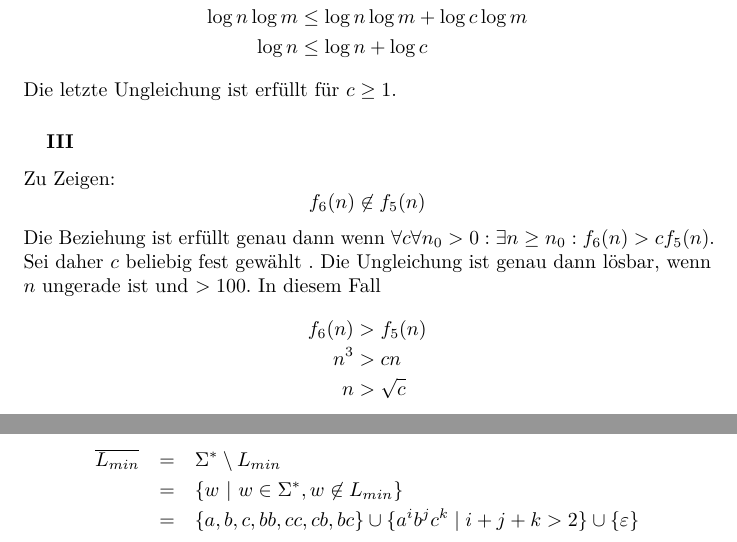
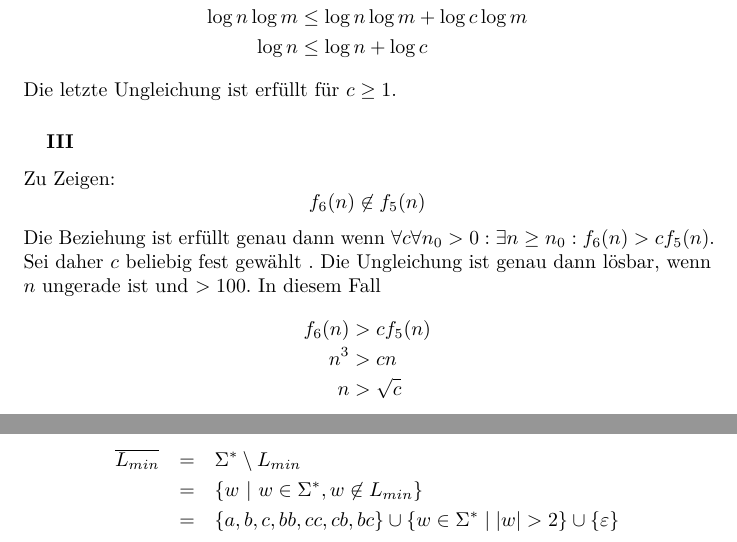
Before and after one commit to themightyoarfish/info-d, a LaTeX document (Blatt 1/Blatt 1.tex): two parts of page 2 of 4, joined at a grey line, cut so that both start at the same text. Compiled offline with pdfLaTeX.

Commit message:
updated ex 1.3

```diff
--- a/Blatt 1/Blatt 1.tex
+++ b/Blatt 1/Blatt 1.tex
@@ -105,7 +105,7 @@
    Die Ungleichung ist genau dann l\"osbar, wenn $n$ ungerade ist und $> 100$. In
    diesem Fall
    \begin{IEEEeqnarray*}{rCl}
-      f_6(n) & > & f_5(n) \\
+      f_6(n) & > & cf_5(n) \\
       n^3 & > & cn \\
       n & > & \sqrt{c}
    \end{IEEEeqnarray*}
@@ -138,8 +138,8 @@
    \begin{eqnarray*}
       \overline{L_{min}} & = &  \Sigma^* \setminus L_{min} \\
                          & = & \{w~ |~ w \in \Sigma^*, w \not\in L_{min}\} \\
-                         & = & \{a, b, c, bb, cc, cb, bc\} \cup \{a^ib^jc^k \mid
-   i+j+k > 2\} \cup \{\varepsilon\}
+                         & = & \{a, b, c, bb, cc, cb, bc\} \cup \{ w \in
+                               \Sigma^* \mid |w| > 2\} \cup \{\varepsilon\}
    \end{eqnarray*}
    \subsubsection{c)}
 
```
Also changed, not shown: Blatt 1/Blatt 1.pdf, 1 other file.
